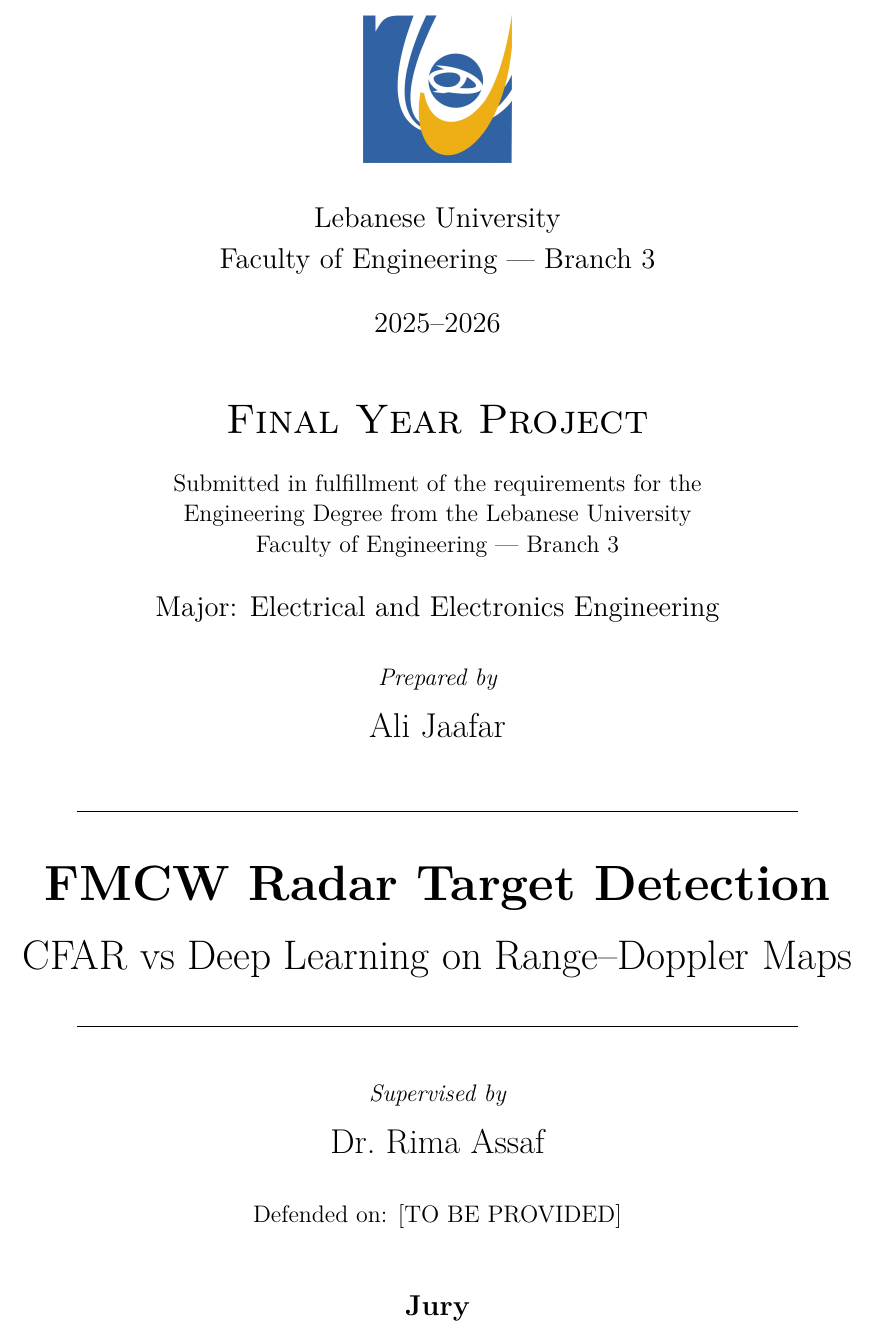
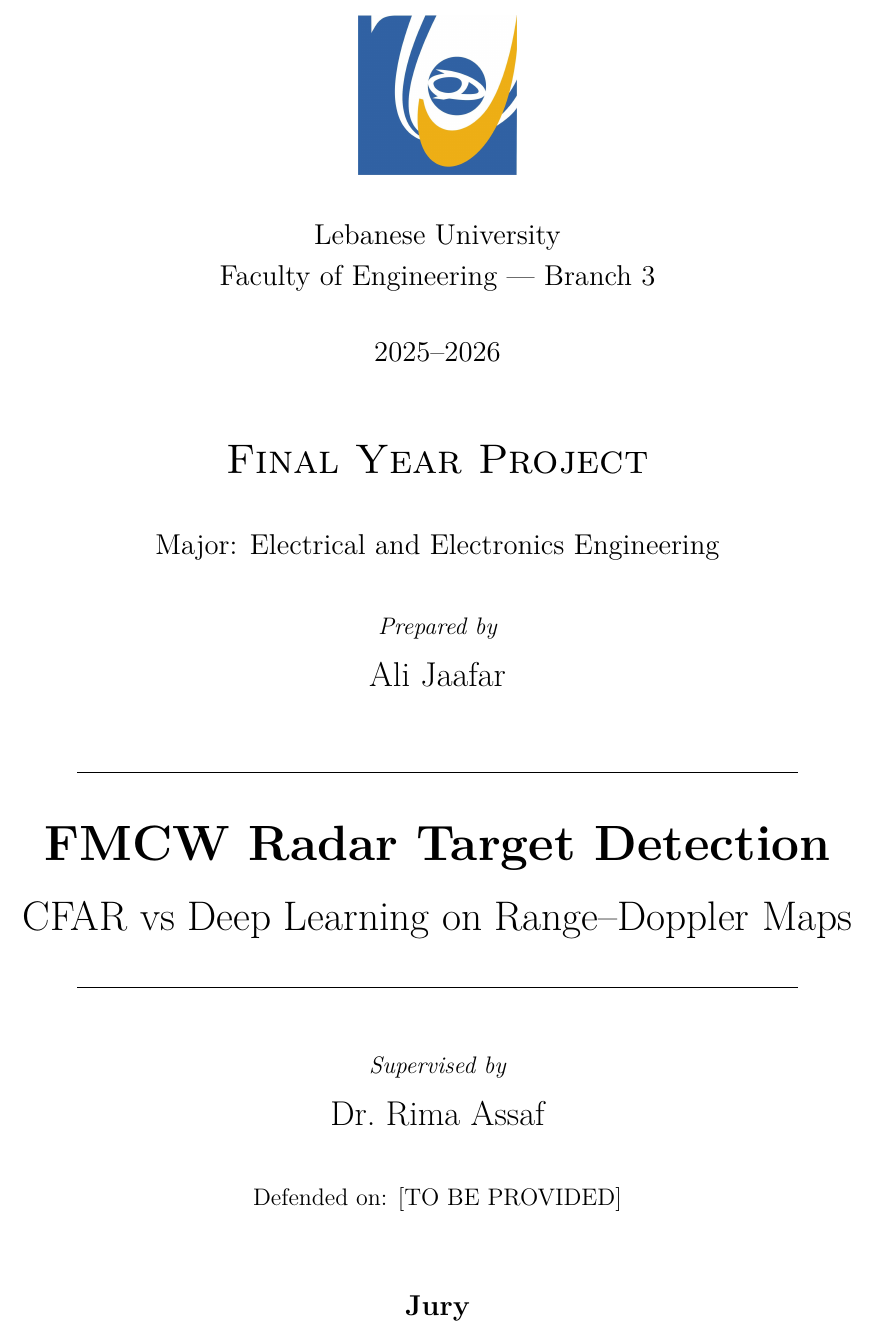
Before and after one commit to alijaafar232003/fmcw-radar-cfar-vs-dl, a LaTeX thesis (report/main.tex, which reads report/frontmatter/titlepage.tex): part of page 1 of 128, cut so that both start at the same text. Compiled offline with pdfLaTeX.

Commit message:
report: drop the submission statement from the title page
Removes the three-line 'Submitted in fulfillment of the requirements...' block
at the author's request.

Its ~25mm was being absorbed by the \vfill, which left a visible void above
the jury block, so the upper gaps were widened to redistribute it: crest back
to 2.8cm and six spacings increased by 1-2mm each. The cover stays on one
page and \vfill again absorbs only a small remainder.

Title page only; nothing else touched.

Co-Authored-By: Claude Opus 5 <noreply@anthropic.com>

```diff
--- a/report/frontmatter/titlepage.tex
+++ b/report/frontmatter/titlepage.tex
@@ -22,39 +23,33 @@
 
 % ---------------------------------------------------------------- institution
 \IfFileExists{figures/ul_logo.png}{%
-  \includegraphics[width=2.6cm]{figures/ul_logo.png}%
+  \includegraphics[width=2.8cm]{figures/ul_logo.png}%
 }{%
-  \framebox[2.6cm]{\rule{0pt}{2.6cm}\small\itshape crest}%
+  \framebox[2.8cm]{\rule{0pt}{2.8cm}\small\itshape crest}%
 }
 
-\vspace{5mm}
+\vspace{6mm}
 {\large Lebanese University\par}
 \vspace{1mm}
 {\large Faculty of Engineering --- Branch 3\par}
 
-\vspace{5mm}
+\vspace{7mm}
 {\large 2025--2026\par}
 
 % ---------------------------------------------------------------- document type
-\vspace{9mm}
+\vspace{11mm}
 {\LARGE\scshape Final Year Project\par}
 
-\vspace{5mm}
-{\normalsize
-Submitted in fulfillment of the requirements for the\\[1pt]
-Engineering Degree from the Lebanese University\\[1pt]
-Faculty of Engineering --- Branch 3\par}
-
-\vspace{5mm}
+\vspace{8mm}
 {\large Major: Electrical and Electronics Engineering\par}
 
-\vspace{7mm}
+\vspace{9mm}
 {\normalsize\itshape Prepared by\par}
 \vspace{1.5mm}
 {\Large Ali Jaafar\par}
 
 % ---------------------------------------------------------------- title
-\vspace{8mm}
+\vspace{10mm}
 {\rule{0.82\textwidth}{0.4pt}\par}
 \vspace{5mm}
 
@@ -66,12 +61,12 @@ Faculty of Engineering --- Branch 3\par}
 {\rule{0.82\textwidth}{0.4pt}\par}
 
 % ---------------------------------------------------------------- supervision
-\vspace{8mm}
+\vspace{10mm}
 {\normalsize\itshape Supervised by\par}
 \vspace{1.5mm}
 {\Large Dr.~Rima Assaf\par}
 
-\vspace{7mm}
+\vspace{9mm}
 {\normalsize Defended on: [TO BE PROVIDED]\par}
 
 \vfill
```
Also changed, not shown: report/frontmatter/titlepage.tex (11 more changed lines).
